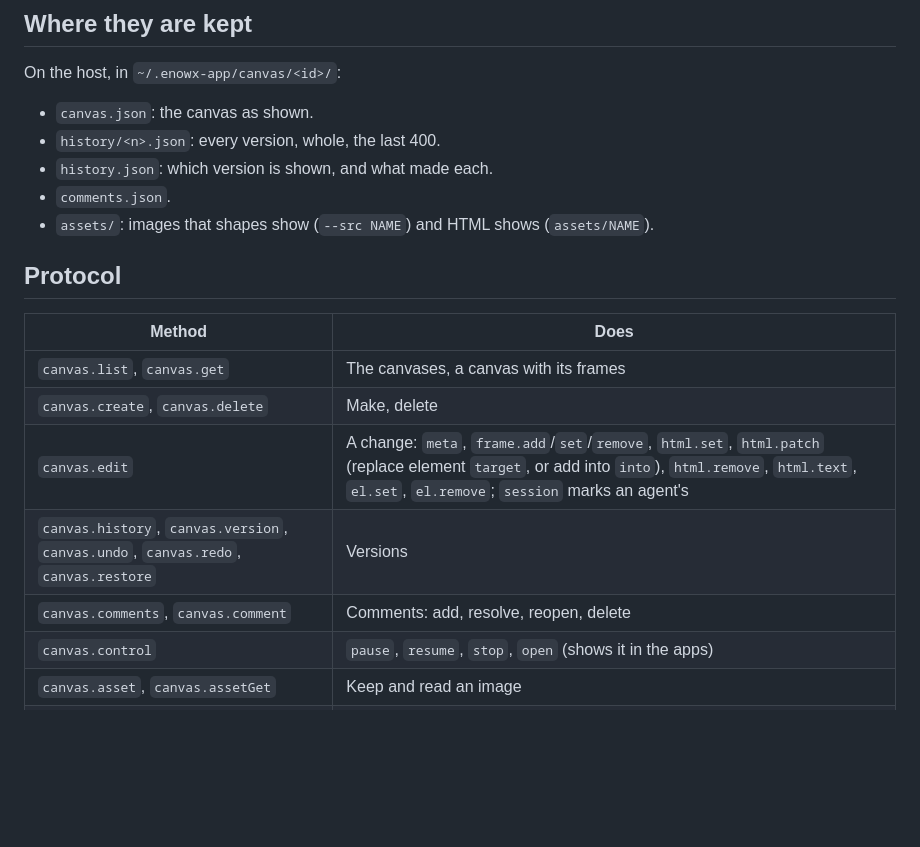
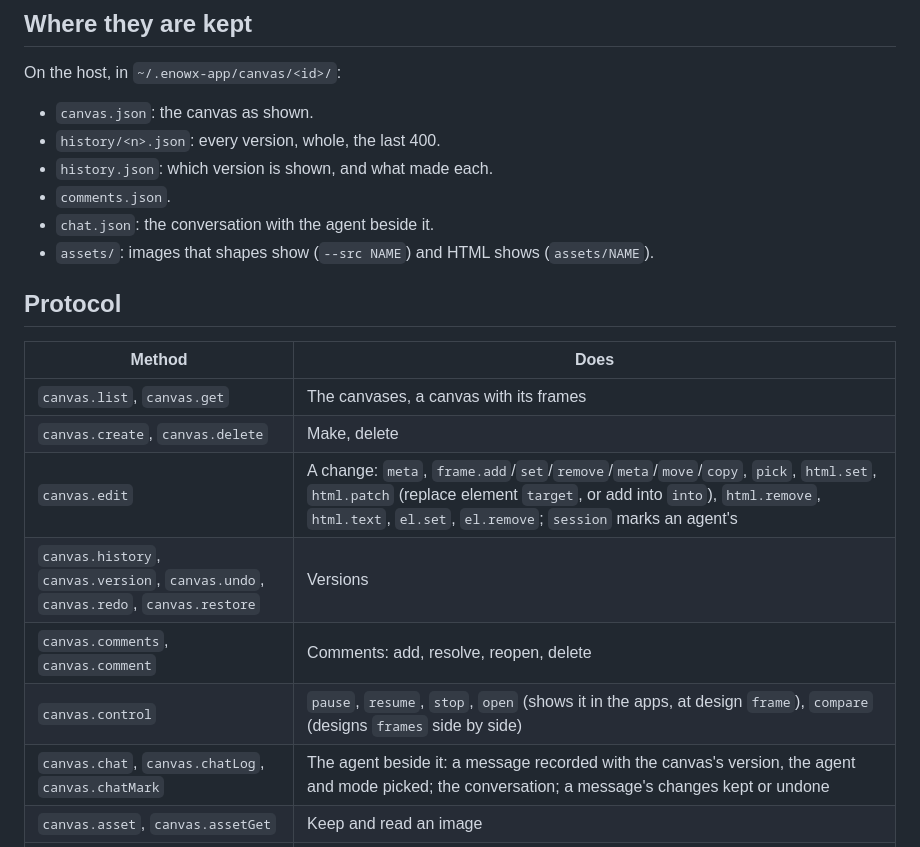
Before and after one commit to CherrylMarbun/enowx, a Markdown page: docs/canvas.md, the part around one of its changes. Rendered like a GitHub page; blank space fills up the shorter version.

```diff
--- a/docs/canvas.md
+++ b/docs/canvas.md
@@ -58,6 +84,7 @@ On the host, in `~/.enowx-app/canvas/<id>/`:
 - `history/<n>.json`: every version, whole, the last 400.
 - `history.json`: which version is shown, and what made each.
 - `comments.json`.
+- `chat.json`: the conversation with the agent beside it.
 - `assets/`: images that shapes show (`--src NAME`) and HTML shows (`assets/NAME`).
 
 ## Protocol
@@ -66,10 +93,11 @@ On the host, in `~/.enowx-app/canvas/<id>/`:
 |---|---|
 | `canvas.list`, `canvas.get` | The canvases, a canvas with its frames |
 | `canvas.create`, `canvas.delete` | Make, delete |
-| `canvas.edit` | A change: `meta`, `frame.add`/`set`/`remove`, `html.set`, `html.patch` (replace element `target`, or add into `into`), `html.remove`, `html.text`, `el.set`, `el.remove`; `session` marks an agent's |
+| `canvas.edit` | A change: `meta`, `frame.add`/`set`/`remove`/`meta`/`move`/`copy`, `pick`, `html.set`, `html.patch` (replace element `target`, or add into `into`), `html.remove`, `html.text`, `el.set`, `el.remove`; `session` marks an agent's |
 | `canvas.history`, `canvas.version`, `canvas.undo`, `canvas.redo`, `canvas.restore` | Versions |
 | `canvas.comments`, `canvas.comment` | Comments: add, resolve, reopen, delete |
-| `canvas.control` | `pause`, `resume`, `stop`, `open` (shows it in the apps) |
+| `canvas.control` | `pause`, `resume`, `stop`, `open` (shows it in the apps, at design `frame`), `compare` (designs `frames` side by side) |
+| `canvas.chat`, `canvas.chatLog`, `canvas.chatMark` | The agent beside it: a message recorded with the canvas's version, the agent and mode picked; the conversation; a message's changes kept or undone |
 | `canvas.asset`, `canvas.assetGet` | Keep and read an image |
 | `canvas.render`, `canvas.renderReply` | A frame as PNG, PDF, SVG or HTML; the whole canvas as HTML |
 
```
Also changed, not shown: other parts of docs/canvas.md (+26 -0 lines), docs/cli.md (+1 -1 lines).
